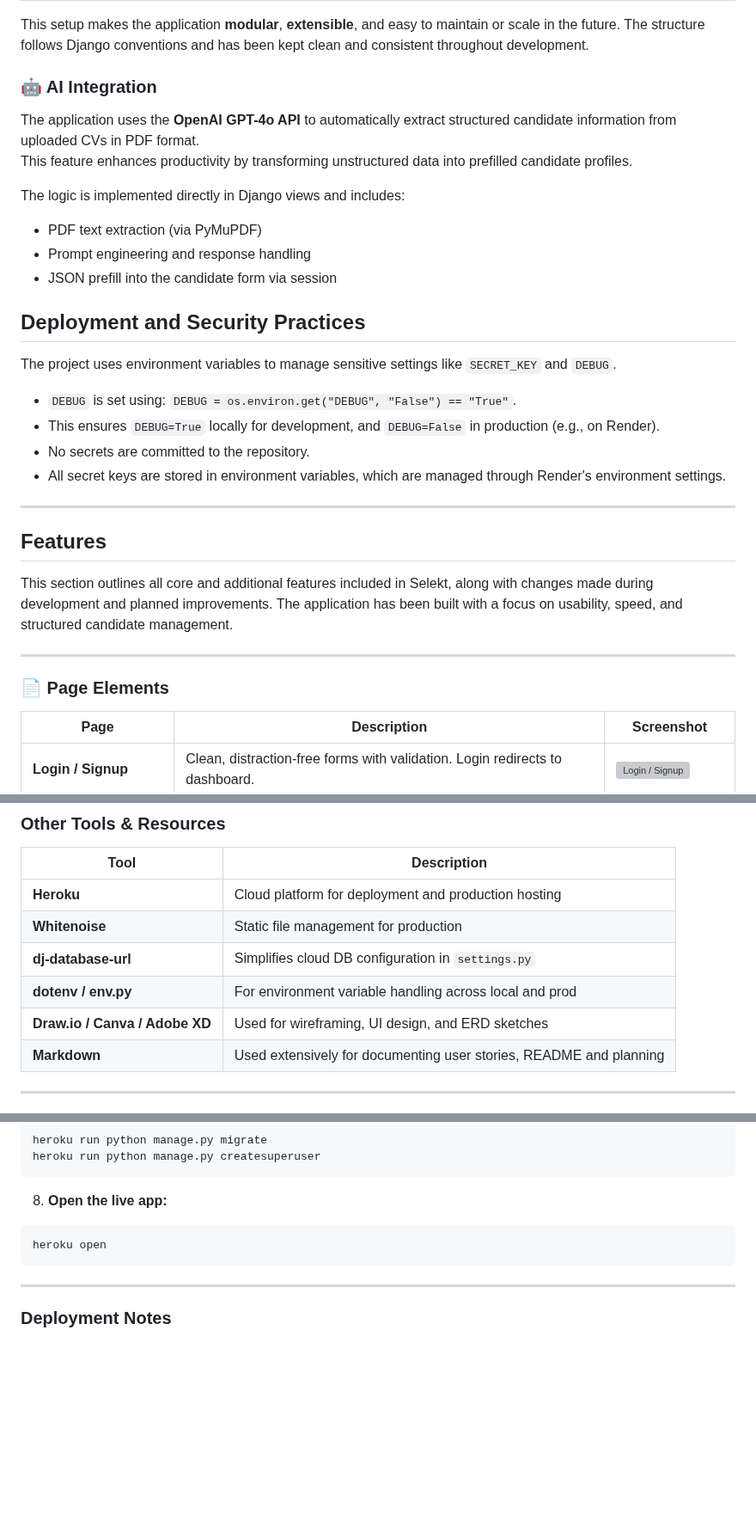
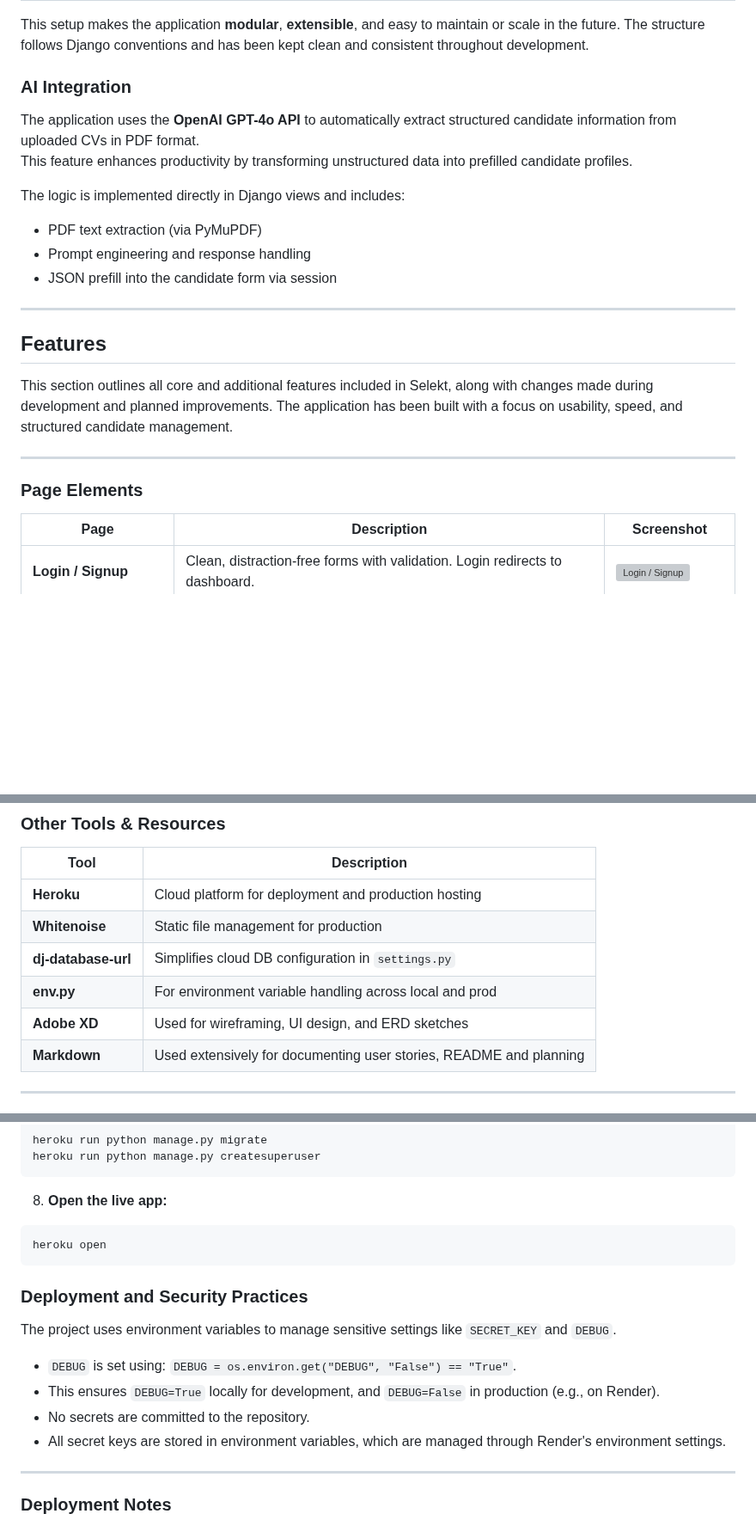
Before and after one commit to fridalannerstrom/selekt, a Markdown page: README.md, 3 parts joined by grey strips. Shown at 86% size. GitHub-like rendering; blank space fills up the shorter version; grey boxes are pictures that could not be loaded.

Commit message:
doc: readme clean up

````diff
--- a/README.md
+++ b/README.md
@@ -378,7 +378,7 @@ Below is an overview of the core folders and their responsibilities:
 
 This setup makes the application **modular**, **extensible**, and easy to maintain or scale in the future. The structure follows Django conventions and has been kept clean and consistent throughout development.
 
-### 🤖 AI Integration
+### AI Integration
 
 The application uses the **OpenAI GPT-4o API** to automatically extract structured candidate information from uploaded CVs in PDF format.
 This feature enhances productivity by transforming unstructured data into prefilled candidate profiles.
@@ -388,14 +388,6 @@ The logic is implemented directly in Django views and includes:
 - Prompt engineering and response handling
 - JSON prefill into the candidate form via session
 
-## Deployment and Security Practices
-
-The project uses environment variables to manage sensitive settings like `SECRET_KEY` and `DEBUG`.
-
-- `DEBUG` is set using: `DEBUG = os.environ.get("DEBUG", "False") == "True"`.
-- This ensures `DEBUG=True` locally for development, and `DEBUG=False` in production (e.g., on Render).
-- No secrets are committed to the repository.
-- All secret keys are stored in environment variables, which are managed through Render's environment settings.
 ---
 
 ## Features
@@ -404,7 +396,7 @@ This section outlines all core and additional features included in Selekt, along
 
 ---
 
-### 📄 Page Elements
+### Page Elements
 
 | Page | Description | Screenshot |
 |------|-------------|------------|
@@ -522,8 +514,8 @@ Selekt was developed using a modern full-stack toolchain, combining proven backe
 | **Heroku** | Cloud platform for deployment and production hosting |
 | **Whitenoise** | Static file management for production |
 | **dj-database-url** | Simplifies cloud DB configuration in `settings.py` |
-| **dotenv / env.py** | For environment variable handling across local and prod |
-| **Draw.io / Canva / Adobe XD** | Used for wireframing, UI design, and ERD sketches |
+| **env.py** | For environment variable handling across local and prod |
+| **Adobe XD** | Used for wireframing, UI design, and ERD sketches |
 | **Markdown** | Used extensively for documenting user stories, README and planning |
 
 ---
@@ -951,6 +943,15 @@ heroku run python manage.py createsuperuser
 heroku open
 ```
 
+### Deployment and Security Practices
+
+The project uses environment variables to manage sensitive settings like `SECRET_KEY` and `DEBUG`.
+
+- `DEBUG` is set using: `DEBUG = os.environ.get("DEBUG", "False") == "True"`.
+- This ensures `DEBUG=True` locally for development, and `DEBUG=False` in production (e.g., on Render).
+- No secrets are committed to the repository.
+- All secret keys are stored in environment variables, which are managed through Render's environment settings.
+
 ---
 
 ### Deployment Notes
````
Also changed, not shown: other parts of README.md (+9 -9 lines).
